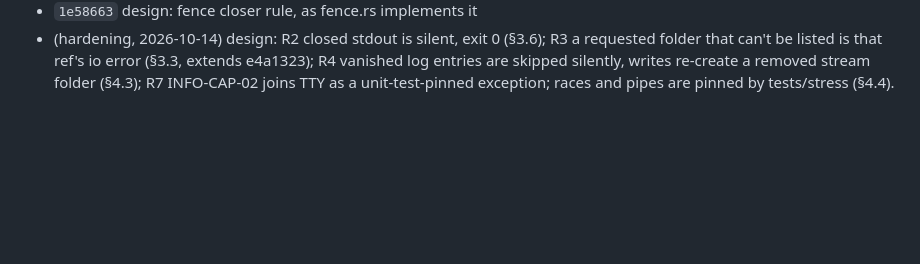
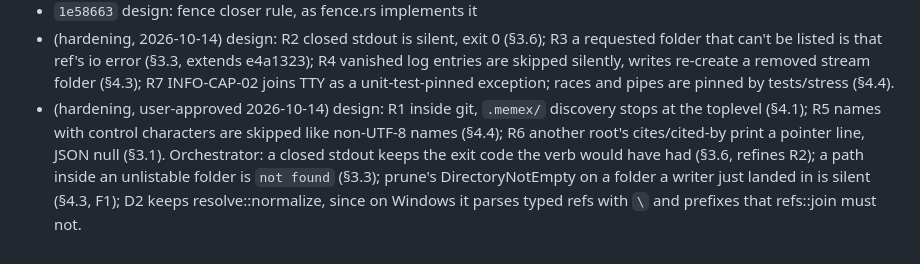
Before and after one commit to aswemaythink/memex, a Markdown page: PLAN.md, the part around the change. GitHub-like rendering; blank space fills up the shorter version.

```diff
--- a/PLAN.md
+++ b/PLAN.md
@@ -477,3 +477,4 @@ Each line is a design.md commit since S0.1; `git show <hash> -- design.md` shows
 - `7829dd3` design: one fence definition everywhere; PLAN S5.4 done
 - `1e58663` design: fence closer rule, as fence.rs implements it
 - (hardening, 2026-10-14) design: R2 closed stdout is silent, exit 0 (§3.6); R3 a requested folder that can't be listed is that ref's io error (§3.3, extends e4a1323); R4 vanished log entries are skipped silently, writes re-create a removed stream folder (§4.3); R7 INFO-CAP-02 joins TTY as a unit-test-pinned exception; races and pipes are pinned by tests/stress (§4.4).
+- (hardening, user-approved 2026-10-14) design: R1 inside git, `.memex/` discovery stops at the toplevel (§4.1); R5 names with control characters are skipped like non-UTF-8 names (§4.4); R6 another root's cites/cited-by print a pointer line, JSON null (§3.1). Orchestrator: a closed stdout keeps the exit code the verb would have had (§3.6, refines R2); a path inside an unlistable folder is `not found` (§3.3); prune's DirectoryNotEmpty on a folder a writer just landed in is silent (§4.3, F1); D2 keeps resolve::normalize, since on Windows it parses typed refs with `\` and prefixes that refs::join must not.
```
Also changed, not shown: design.md (+7 -7 lines).
